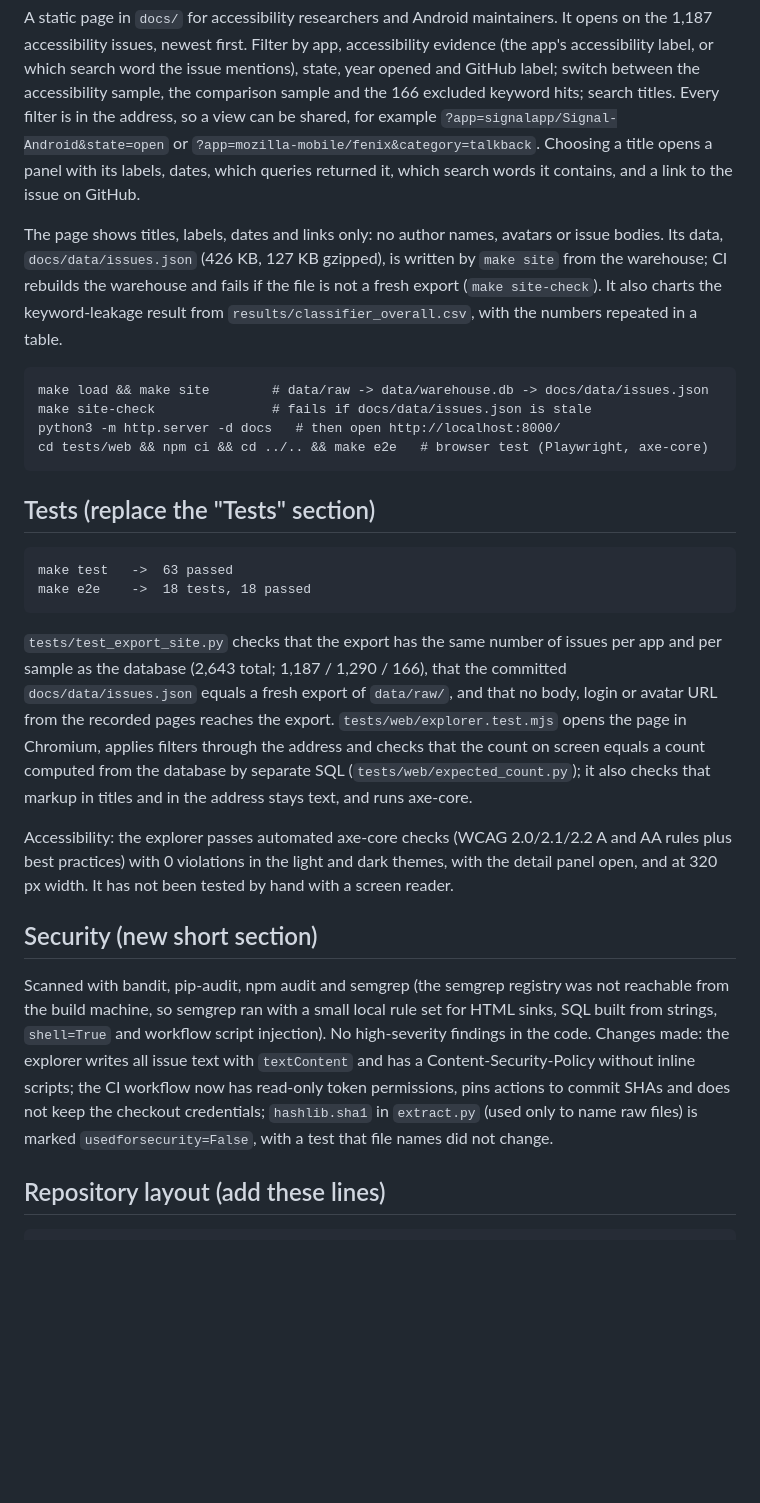
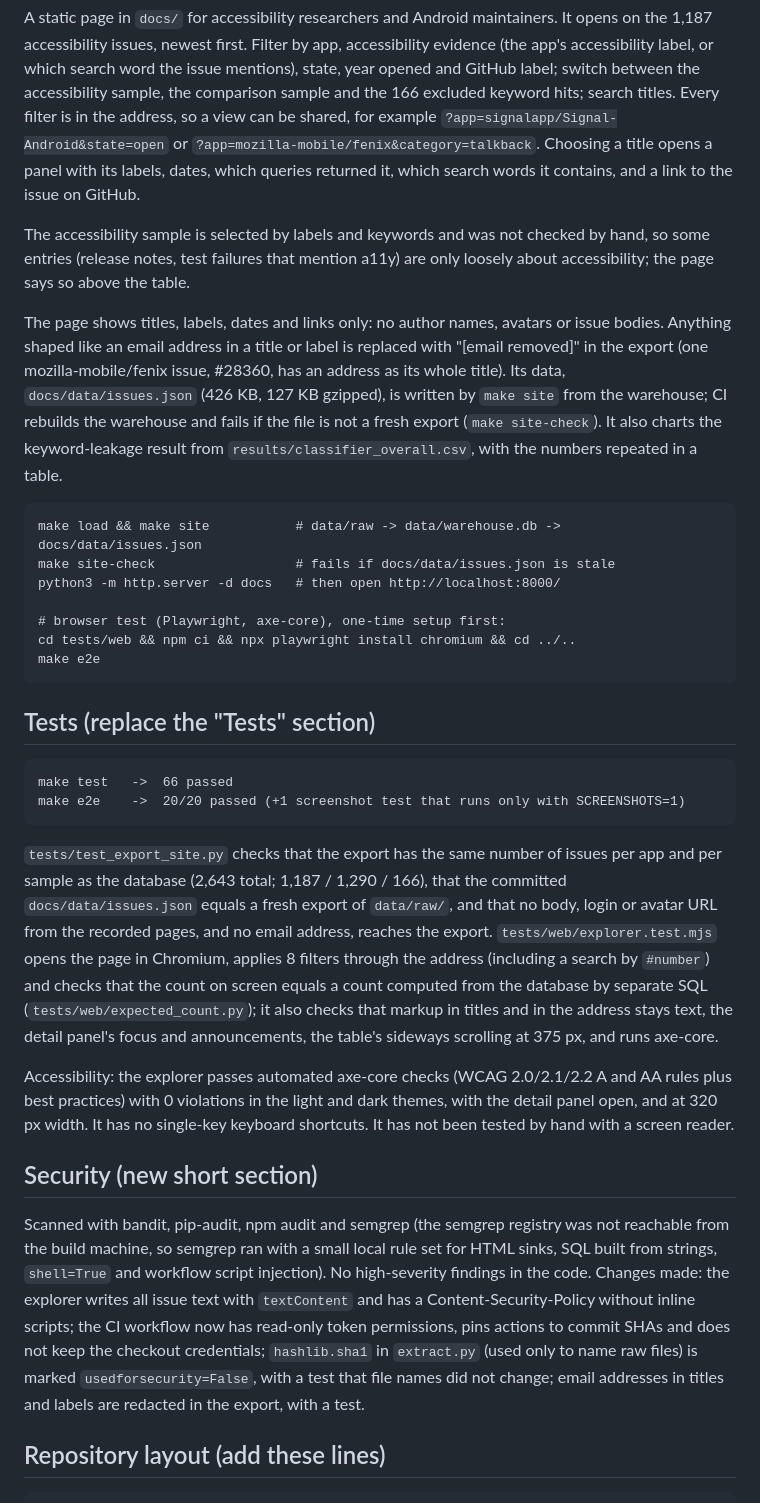
Before and after one commit to anirudh763/a11y-issue-warehouse, a Markdown page: docs/README-proposed.md, the part around one of its changes. Drawn GitHub-style; blank space fills up the shorter version.

````diff
--- a/docs/README-proposed.md
+++ b/docs/README-proposed.md
@@ -21,38 +21,49 @@ shared, for example
 Choosing a title opens a panel with its labels, dates, which queries returned it, which
 search words it contains, and a link to the issue on GitHub.
 
+The accessibility sample is selected by labels and keywords and was not checked by hand,
+so some entries (release notes, test failures that mention a11y) are only loosely about
+accessibility; the page says so above the table.
+
 The page shows titles, labels, dates and links only: no author names, avatars or issue
-bodies. Its data, `docs/data/issues.json` (426 KB, 127 KB gzipped), is written by
+bodies. Anything shaped like an email address in a title or label is replaced with
+"[email removed]" in the export (one mozilla-mobile/fenix issue, #28360, has an address as
+its whole title). Its data, `docs/data/issues.json` (426 KB, 127 KB gzipped), is written by
 `make site` from the warehouse; CI rebuilds the warehouse and fails if the file is not a
 fresh export (`make site-check`). It also charts the keyword-leakage result from
 `results/classifier_overall.csv`, with the numbers repeated in a table.
 
 ```
-make load && make site        # data/raw -> data/warehouse.db -> docs/data/issues.json
-make site-check               # fails if docs/data/issues.json is stale
+make load && make site           # data/raw -> data/warehouse.db -> docs/data/issues.json
+make site-check                  # fails if docs/data/issues.json is stale
 python3 -m http.server -d docs   # then open http://localhost:8000/
-cd tests/web && npm ci && cd ../.. && make e2e   # browser test (Playwright, axe-core)
+
+# browser test (Playwright, axe-core), one-time setup first:
+cd tests/web && npm ci && npx playwright install chromium && cd ../..
+make e2e
 ```
 
 ## Tests (replace the "Tests" section)
 
 ```
-make test   ->  63 passed
-make e2e    ->  18 tests, 18 passed
+make test   ->  66 passed
+make e2e    ->  20/20 passed (+1 screenshot test that runs only with SCREENSHOTS=1)
 ```
 
 `tests/test_export_site.py` checks that the export has the same number of issues per app
 and per sample as the database (2,643 total; 1,187 / 1,290 / 166), that the committed
 `docs/data/issues.json` equals a fresh export of `data/raw/`, and that no body, login or
-avatar URL from the recorded pages reaches the export. `tests/web/explorer.test.mjs` opens
-the page in Chromium, applies filters through the address and checks that the count on
-screen equals a count computed from the database by separate SQL
-(`tests/web/expected_count.py`); it also checks that markup in titles and in the address
-stays text, and runs axe-core.
+avatar URL from the recorded pages, and no email address, reaches the export. `tests/web/explorer.test.mjs` opens
+the page in Chromium, applies 8 filters through the address (including a search by
+`#number`) and checks that the count on screen equals a count computed from the database
+by separate SQL (`tests/web/expected_count.py`); it also checks that markup in titles and
+in the address stays text, the detail panel's focus and announcements, the table's
+sideways scrolling at 375 px, and runs axe-core.
 
 Accessibility: the explorer passes automated axe-core checks (WCAG 2.0/2.1/2.2 A and AA
 rules plus best practices) with 0 violations in the light and dark themes, with the detail
-panel open, and at 320 px width. It has not been tested by hand with a screen reader.
+panel open, and at 320 px width. It has no single-key keyboard shortcuts. It has not been
+tested by hand with a screen reader.
 
 ## Security (new short section)
 
@@ -63,7 +74,8 @@ high-severity findings in the code. Changes made: the explorer writes all issue
 `textContent` and has a Content-Security-Policy without inline scripts; the CI workflow
 now has read-only token permissions, pins actions to commit SHAs and does not keep the
 checkout credentials; `hashlib.sha1` in `extract.py` (used only to name raw files) is
-marked `usedforsecurity=False`, with a test that file names did not change.
+marked `usedforsecurity=False`, with a test that file names did not change; email
+addresses in titles and labels are redacted in the export, with a test.
 
 ## Repository layout (add these lines)
 
````
Also changed, not shown: other parts of docs/README-proposed.md (+1 -1 lines), docs/screenshots/detail.png, docs/screenshots/explorer.png, 7 other files.
